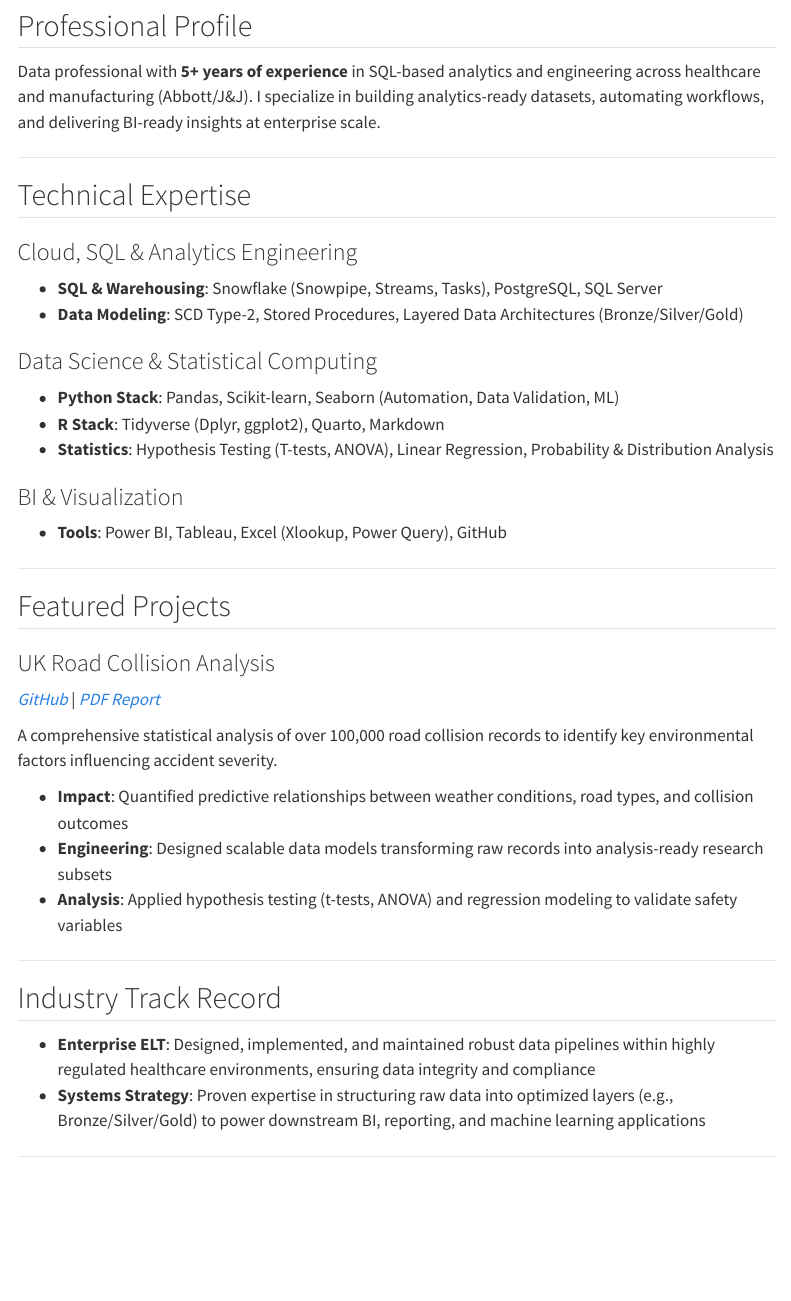
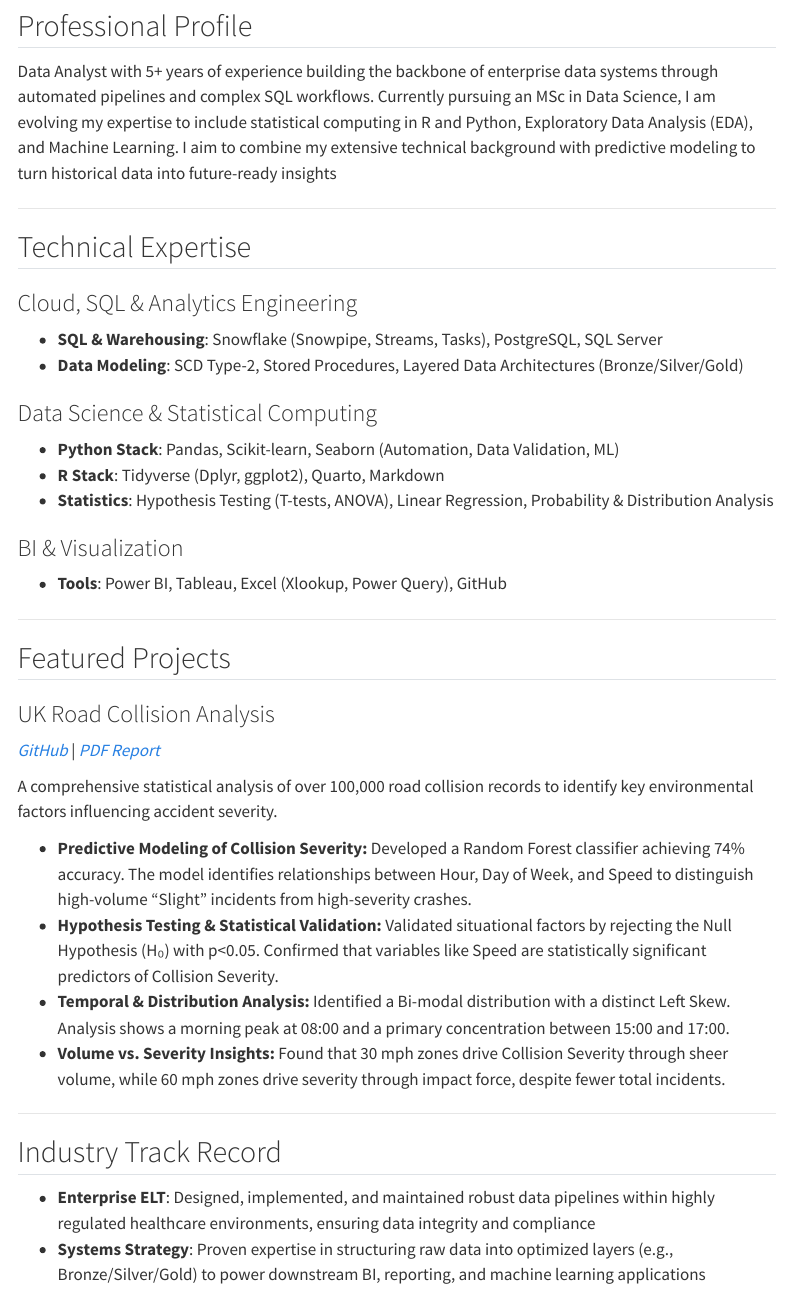
Before and after one commit to aguchhait-stack/aguchhait-stack, a Quarto document (index.qmd): the page in a window 1100 px wide, from 180 px down. Rendered offline with R 4.5, knitr and Pandoc in place of Quarto, with nearby package versions; menus at the side of the page are left out; badge pictures from the web are left out.

Commit message:
Update UK Road Collision project, Industry Track Record, and profile image

```diff
--- a/index.qmd
+++ b/index.qmd
@@ -1,6 +1,6 @@
 ---
 title: "Arijit Guchhait"
-subtitle: "Analytics Engineer | MSc Data Science Student @ University of Leicester"
+subtitle: "Data Analyst | MSc Data Science Student @ University of Leicester"
 image: "profile.jpg"
 format:
   html:
@@ -29,7 +29,7 @@ format:
 
 ## Professional Profile
 
-Data professional with **5+ years of experience** in SQL-based analytics and engineering across healthcare and manufacturing (Abbott/J&J). I specialize in building analytics-ready datasets, automating workflows, and delivering BI-ready insights at enterprise scale.
+Data Analyst with 5+ years of experience building the backbone of enterprise data systems through automated pipelines and complex SQL workflows. Currently pursuing an MSc in Data Science, I am evolving my expertise to include statistical computing in R and Python, Exploratory Data Analysis (EDA), and Machine Learning. I aim to combine my extensive technical background with predictive modeling to turn historical data into future-ready insights
 
 ---
 
@@ -56,9 +56,10 @@ Data professional with **5+ years of experience** in SQL-based analytics and eng
 
 A comprehensive statistical analysis of over 100,000 road collision records to identify key environmental factors influencing accident severity.
 
-- **Impact**: Quantified predictive relationships between weather conditions, road types, and collision outcomes
-- **Engineering**: Designed scalable data models transforming raw records into analysis-ready research subsets
-- **Analysis**: Applied hypothesis testing (t-tests, ANOVA) and regression modeling to validate safety variables
+- **Predictive Modeling of Collision Severity:** Developed a Random Forest classifier achieving 74% accuracy. The model identifies relationships between Hour, Day of Week, and Speed to distinguish high-volume "Slight" incidents from high-severity crashes.
+- **Hypothesis Testing & Statistical Validation:** Validated situational factors by rejecting the Null Hypothesis (H₀) with p<0.05. Confirmed that variables like Speed are statistically significant predictors of Collision Severity.
+- **Temporal & Distribution Analysis:** Identified a Bi-modal distribution with a distinct Left Skew. Analysis shows a morning peak at 08:00 and a primary concentration between 15:00 and 17:00.
+- **Volume vs. Severity Insights:** Found that 30 mph zones drive Collision Severity through sheer volume, while 60 mph zones drive severity through impact force, despite fewer total incidents.
 
 ---
 
```
Also changed, not shown: index.html, 1 other file.
